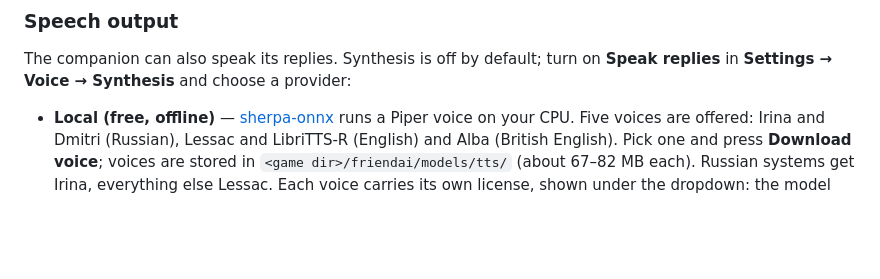
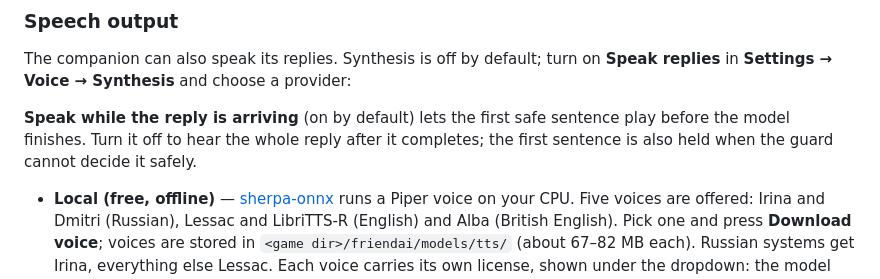
Before and after one commit to NemoKing1210/Friendai, a Markdown page: README.md, the part around the change. GitHub-like rendering; blank space fills up the shorter version.

```diff
--- a/README.md
+++ b/README.md
@@ -156,6 +156,8 @@ Both typed chat and push-to-talk only reach a companion in the same dimension wi
 
 The companion can also speak its replies. Synthesis is off by default; turn on **Speak replies** in **Settings → Voice → Synthesis** and choose a provider:
 
+**Speak while the reply is arriving** (on by default) lets the first safe sentence play before the model finishes. Turn it off to hear the whole reply after it completes; the first sentence is also held when the guard cannot decide it safely.
+
 - **Local (free, offline)** — [sherpa-onnx](https://github.com/k2-fsa/sherpa-onnx) runs a Piper voice on your CPU. Five voices are offered: Irina and Dmitri (Russian), Lessac and LibriTTS-R (English) and Alba (British English). Pick one and press **Download voice**; voices are stored in `<game dir>/friendai/models/tts/` (about 67–82 MB each). Russian systems get Irina, everything else Lessac. Each voice carries its own license, shown under the dropdown: the model files are mostly MIT, the LibriTTS-R voice is CC BY 4.0, and the training-data terms vary.
 - **OpenAI (paid)** — the OpenAI speech API with a key, a voice and a speed. The base URL can point at any OpenAI-compatible server, including a local one, which needs no key.
 - **Google Cloud Text-to-Speech (paid)** — a key, a voice, a language and a speed; audio comes back as LINEAR16.
```
Also changed, not shown: TODO.md (+1 -1 lines).
